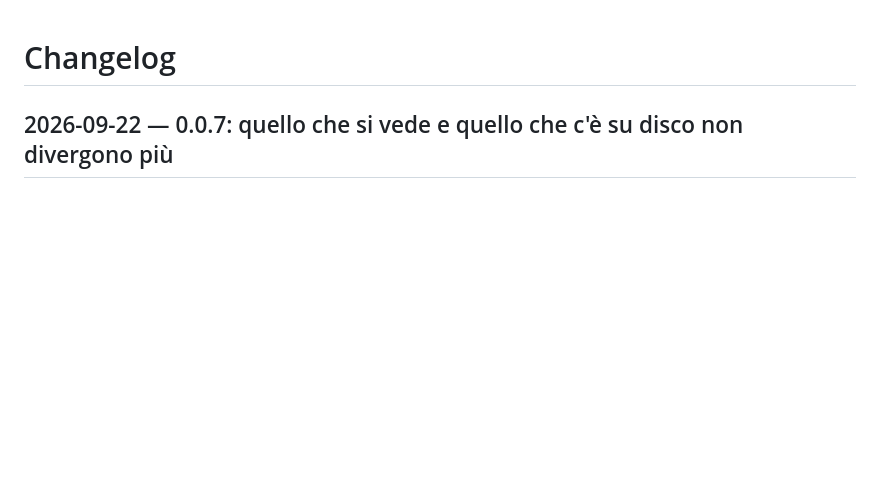
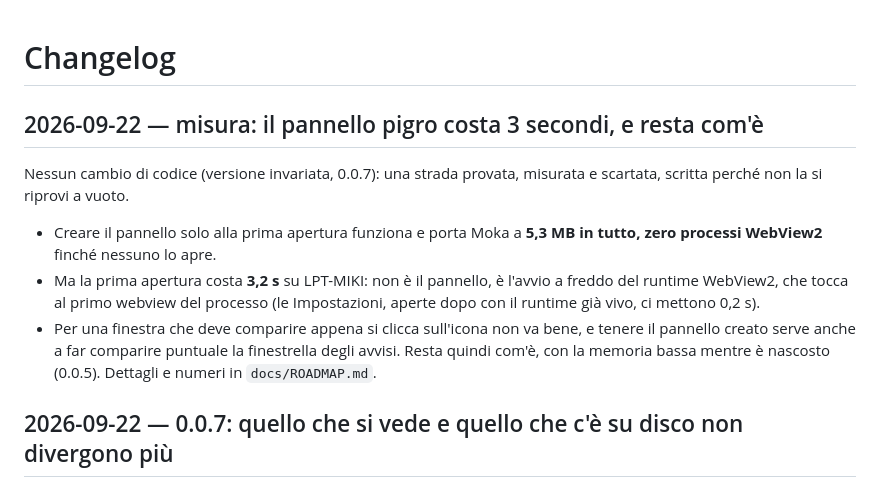
Before and after one commit to TarducciM/Moka, a Markdown page: CHANGELOG.md, the part around the change. Rendered like a GitHub page; blank space fills up the shorter version.

```diff
--- a/CHANGELOG.md
+++ b/CHANGELOG.md
@@ -1,4 +1,12 @@
 # Changelog
+
+## 2026-09-22 — misura: il pannello pigro costa 3 secondi, e resta com'è
+
+Nessun cambio di codice (versione invariata, 0.0.7): una strada provata, misurata e scartata, scritta perché non la si riprovi a vuoto.
+
+- Creare il pannello solo alla prima apertura funziona e porta Moka a **5,3 MB in tutto, zero processi WebView2** finché nessuno lo apre.
+- Ma la prima apertura costa **3,2 s** su LPT-MIKI: non è il pannello, è l'avvio a freddo del runtime WebView2, che tocca al primo webview del processo (le Impostazioni, aperte dopo con il runtime già vivo, ci mettono 0,2 s).
+- Per una finestra che deve comparire appena si clicca sull'icona non va bene, e tenere il pannello creato serve anche a far comparire puntuale la finestrella degli avvisi. Resta quindi com'è, con la memoria bassa mentre è nascosto (0.0.5). Dettagli e numeri in `docs/ROADMAP.md`.
 
 ## 2026-09-22 — 0.0.7: quello che si vede e quello che c'è su disco non divergono più
 
```
Also changed, not shown: docs/ROADMAP.md (+14 -1 lines).
